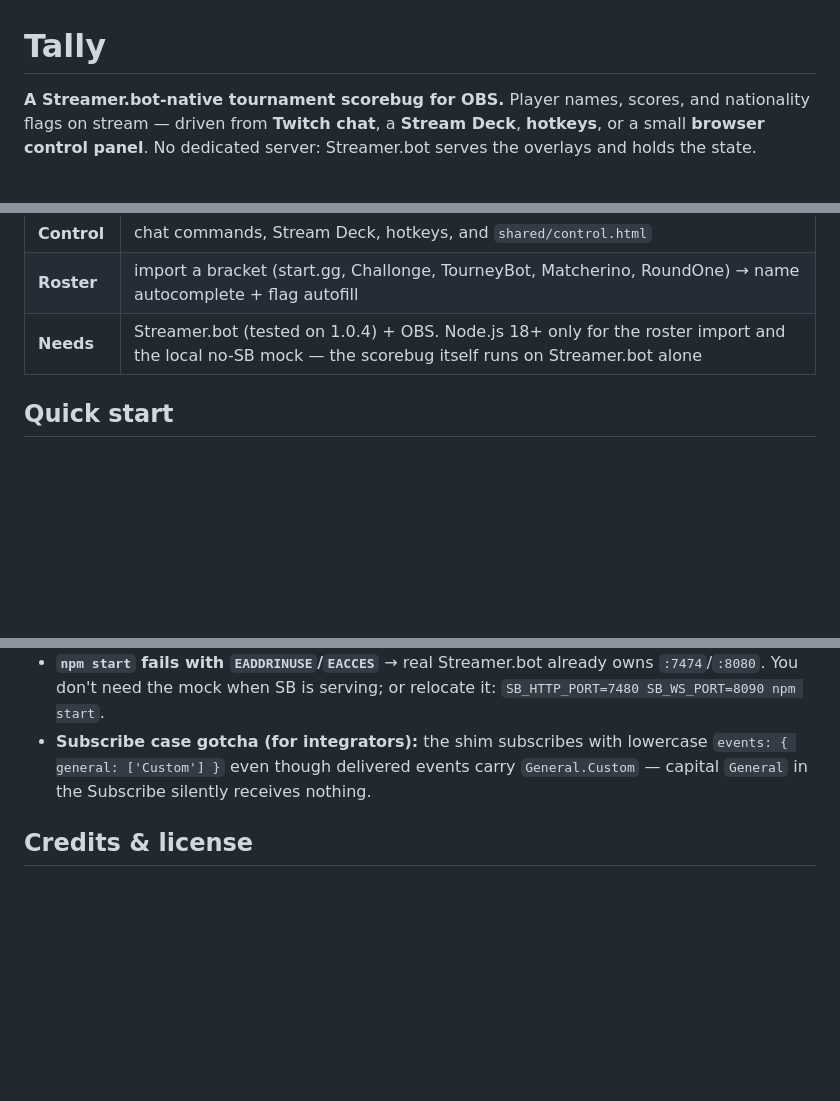
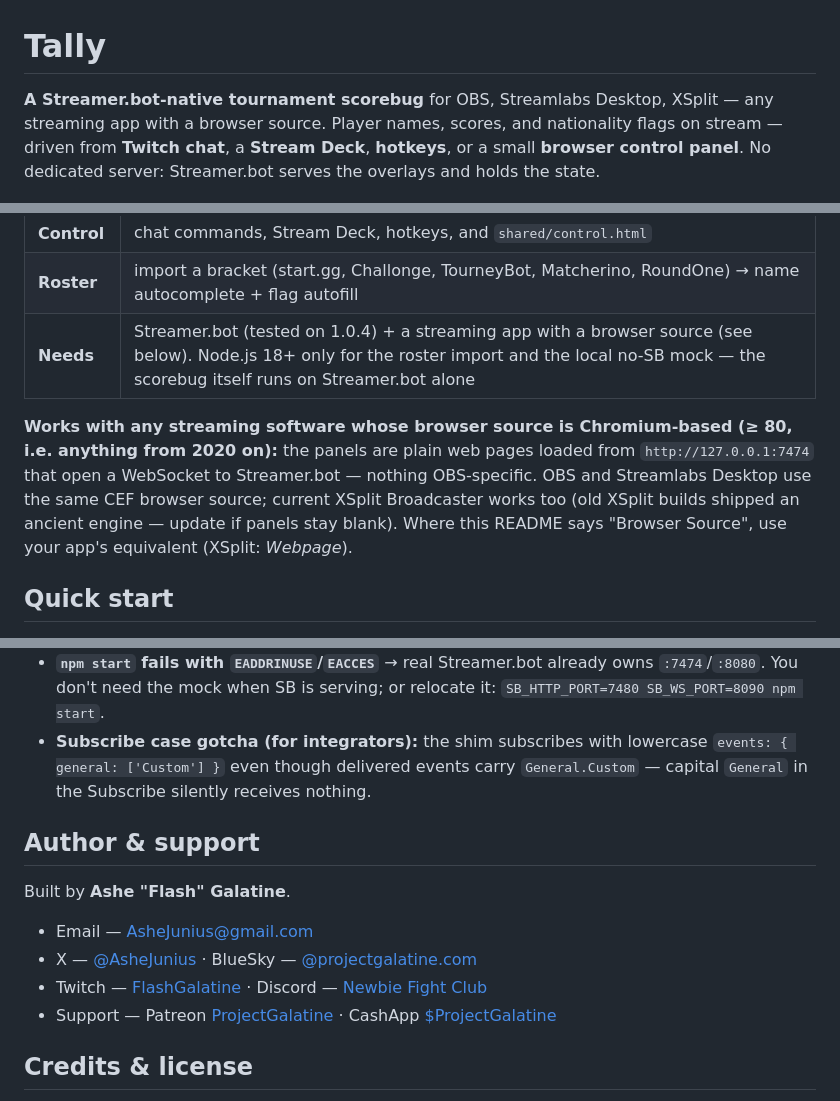
Before and after one commit to FlashGalatine/tally-scorebug, a Markdown page: README.md, 3 parts joined by grey strips. Rendered like a GitHub page; blank space fills up the shorter version.

Commit message:
README: works with any Chromium browser-source app; add author/support contacts
Tally has never been OBS-specific — the panels are plain local web pages
over http + WebSocket. Say so: tagline covers OBS/Streamlabs/XSplit, a
'works with' note states the real floor (Chromium >= 80) and the old-XSplit
caveat, and the quick start names each app's source type. Add the standard
author & support block (email, X, BlueSky, Twitch, Discord, Patreon,
CashApp).

Co-Authored-By: Claude Fable 5 <noreply@anthropic.com>

```diff
--- a/README.md
+++ b/README.md
@@ -1,9 +1,10 @@
 # Tally
 
-**A Streamer.bot-native tournament scorebug for OBS.** Player names, scores, and
-nationality flags on stream — driven from **Twitch chat**, a **Stream Deck**, **hotkeys**,
-or a small **browser control panel**. No dedicated server: Streamer.bot serves the
-overlays and holds the state.
+**A Streamer.bot-native tournament scorebug** for OBS, Streamlabs Desktop, XSplit — any
+streaming app with a browser source. Player names, scores, and nationality flags on
+stream — driven from **Twitch chat**, a **Stream Deck**, **hotkeys**, or a small
+**browser control panel**. No dedicated server: Streamer.bot serves the overlays and
+holds the state.
 
 ![Title](docs/primetime-title.png)
 
@@ -20,7 +21,14 @@ flag. Made for FGC / esports streams that run fast matches and don't want to alt
 | **State** | eight Streamer.bot global variables (persist across restarts) |
 | **Control** | chat commands, Stream Deck, hotkeys, and `shared/control.html` |
 | **Roster** | import a bracket (start.gg, Challonge, TourneyBot, Matcherino, RoundOne) → name autocomplete + flag autofill |
-| **Needs** | Streamer.bot (tested on 1.0.4) + OBS. Node.js 18+ only for the roster import and the local no-SB mock — the scorebug itself runs on Streamer.bot alone |
+| **Needs** | Streamer.bot (tested on 1.0.4) + a streaming app with a browser source (see below). Node.js 18+ only for the roster import and the local no-SB mock — the scorebug itself runs on Streamer.bot alone |
+
+**Works with any streaming software whose browser source is Chromium-based (≥ 80, i.e.
+anything from 2020 on):** the panels are plain web pages loaded from
+`http://127.0.0.1:7474` that open a WebSocket to Streamer.bot — nothing OBS-specific.
+OBS and Streamlabs Desktop use the same CEF browser source; current XSplit Broadcaster
+works too (old XSplit builds shipped an ancient engine — update if panels stay blank).
+Where this README says "Browser Source", use your app's equivalent (XSplit: *Webpage*).
 
 ## Quick start
 
@@ -168,6 +177,15 @@ reset, `x` swap) or `GET /mock/cmd?command=p1+`. `npm run verify:render` (needs
   `events: { general: ['Custom'] }` even though delivered events carry `General.Custom` —
   capital `General` in the Subscribe silently receives nothing.
 
+## Author & support
+
+Built by **Ashe "Flash" Galatine**.
+
+- Email — [AsheJunius@gmail.com](mailto:AsheJunius@gmail.com)
+- X — [@AsheJunius](https://x.com/AsheJunius) · BlueSky — [@projectgalatine.com](https://bsky.app/profile/projectgalatine.com)
+- Twitch — [FlashGalatine](https://www.twitch.tv/FlashGalatine) · Discord — [Newbie Fight Club](https://discord.gg/NewbieFightClub)
+- Support — Patreon [ProjectGalatine](https://www.patreon.com/ProjectGalatine) · CashApp [$ProjectGalatine](https://cash.app/$ProjectGalatine)
+
 ## Credits & license
 
 MIT — see [LICENSE](LICENSE). The Primetime theme and the roster platform scrapers are
```
Also changed, not shown: other parts of README.md (+4 -3 lines).
